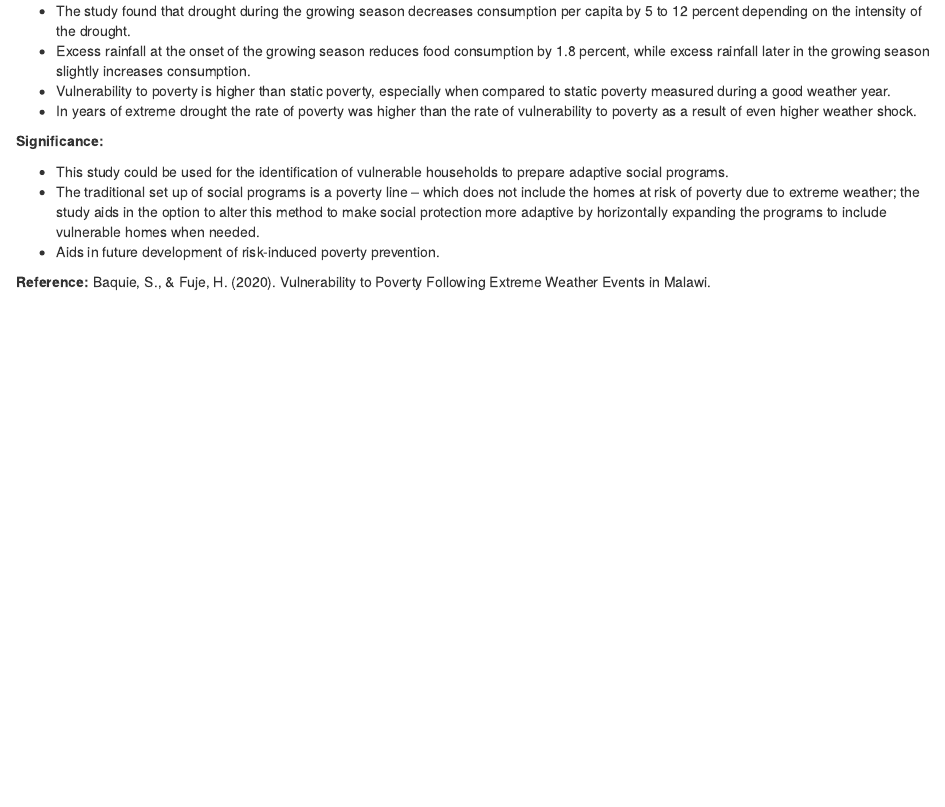
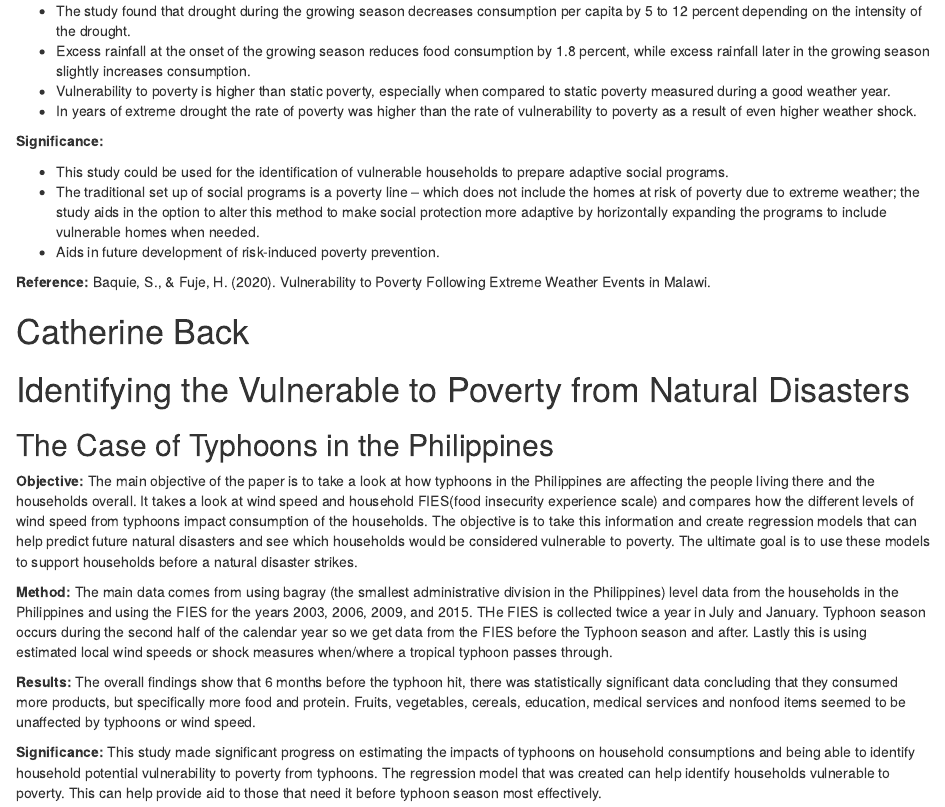
Before and after one commit to poonamtaj/DSPG_Sahel_Practice, an R Markdown document (literature_summary_Sahel.Rmd): the page in a window 1100 px wide, from 1640 px down. The pictures show the output file literature_summary_Sahel.html that the author committed with the source, opened offline.

Commit message:
Catherines Summary

```diff
--- a/literature_summary_Sahel.Rmd
+++ b/literature_summary_Sahel.Rmd
@@ -70,3 +70,20 @@ Hill, R. V., & Porter, C. (2017). Vulnerability to drought and food price shocks
 
 **Reference:**
 Baquie, S., & Fuje, H. (2020). Vulnerability to Poverty Following Extreme Weather Events in Malawi.
+
+
+# Catherine Back
+# Identifying the Vulnerable to Poverty from Natural Disasters
+## The Case of Typhoons in the Philippines
+
+**Objective:**
+	The main objective of the paper is to take a look at how typhoons in the Philippines are affecting the people living there and the households overall. It takes a look at wind speed and household FIES(food insecurity experience scale) and compares how the different levels of wind speed from typhoons impact consumption of the households. The objective is to take this information and create regression models that can help predict future natural disasters and see which households would be considered vulnerable to poverty. The ultimate goal is to use these models to support households before a natural disaster strikes.
+
+**Method:**
+The main data comes from using bagray (the smallest administrative division in the Philippines) level data from the households in the Philippines and using the FIES for the years 2003, 2006, 2009, and 2015. THe FIES is collected twice a year in July and January. Typhoon season occurs during the second half of the calendar year so we get data from the FIES before the Typhoon season and after. Lastly this is using estimated local wind speeds or shock measures when/where a tropical typhoon passes through.
+
+**Results:**
+The overall findings show that 6 months before the typhoon hit, there was statistically significant data concluding that they consumed more products, but specifically more food and protein. Fruits, vegetables, cereals, education, medical services and nonfood items seemed to be unaffected by typhoons or wind speed.
+
+**Significance:**
+This study made significant progress on estimating the impacts of typhoons on household consumptions and being able to identify household potential vulnerability to poverty from typhoons. The regression model that was created can help identify households vulnerable to poverty. This can help provide aid to those that need it before typhoon season most effectively.
```
Also changed, not shown: literature_summary_Sahel.html.
